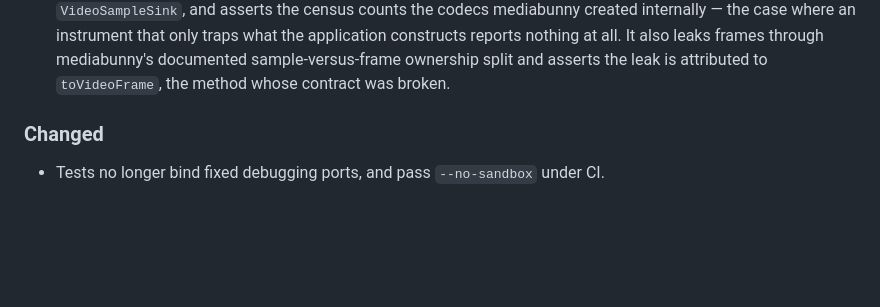
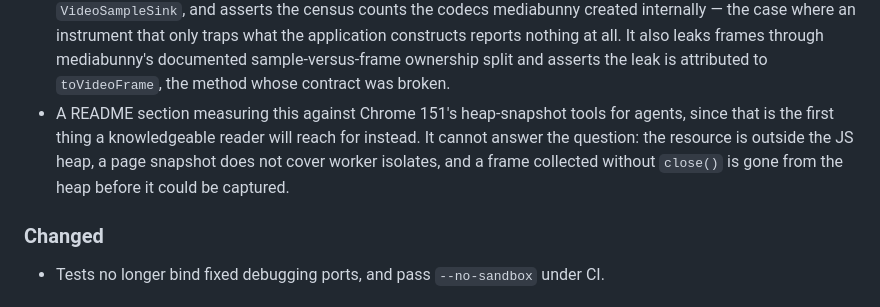
Before and after one commit to motionvector-dev/webcodecs-census, a Markdown page: CHANGELOG.md, the part around the change. Rendered like a GitHub page; blank space fills up the shorter version.

```diff
--- a/CHANGELOG.md
+++ b/CHANGELOG.md
@@ -34,6 +34,11 @@ Versioning follows [Semantic Versioning](https://semver.org/spec/v2.0.0.html).
   through mediabunny's documented sample-versus-frame ownership split and
   asserts the leak is attributed to `toVideoFrame`, the method whose contract
   was broken.
+- A README section measuring this against Chrome 151's heap-snapshot tools for
+  agents, since that is the first thing a knowledgeable reader will reach for
+  instead. It cannot answer the question: the resource is outside the JS heap,
+  a page snapshot does not cover worker isolates, and a frame collected without
+  `close()` is gone from the heap before it could be captured.
 
 ### Changed
 
```
Also changed, not shown: README.md (+18 -0 lines).
